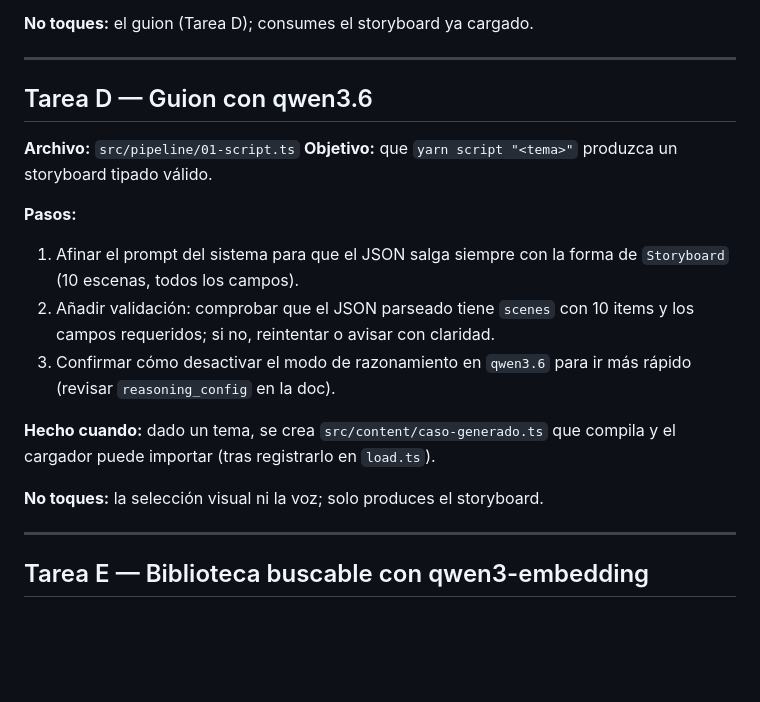
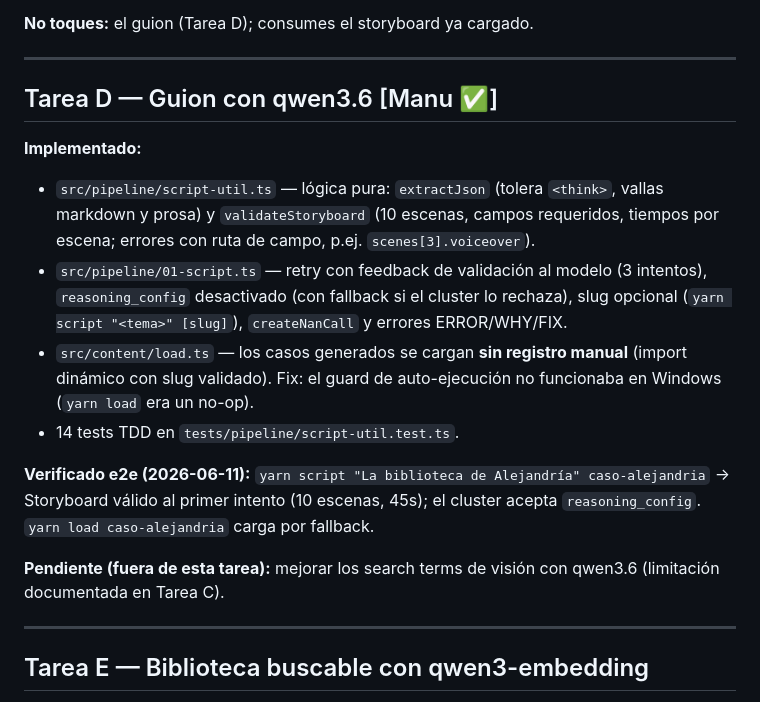
Before and after one commit to lamjesus/nan-video-pipeline, a Markdown page: docs/TAREAS.md, the part around the change. GitHub-like rendering; blank space fills up the shorter version.

Commit message:
docs: mark script generation task done and add session notes

```diff
--- a/docs/TAREAS.md
+++ b/docs/TAREAS.md
@@ -78,23 +78,27 @@ heurísticos débiles (ej. `scene-01`) traen archivo malo → mejorar keywords c
 
 ---
 
-## Tarea D — Guion con qwen3.6
+## Tarea D — Guion con qwen3.6 [Manu ✅]
 
-**Archivo:** `src/pipeline/01-script.ts`
-**Objetivo:** que `yarn script "<tema>"` produzca un storyboard tipado válido.
+**Implementado:**
+- `src/pipeline/script-util.ts` — lógica pura: `extractJson` (tolera `<think>`,
+  vallas markdown y prosa) y `validateStoryboard` (10 escenas, campos requeridos,
+  tiempos por escena; errores con ruta de campo, p.ej. `scenes[3].voiceover`).
+- `src/pipeline/01-script.ts` — retry con feedback de validación al modelo
+  (3 intentos), `reasoning_config` desactivado (con fallback si el cluster lo
+  rechaza), slug opcional (`yarn script "<tema>" [slug]`), `createNanCall` y
+  errores ERROR/WHY/FIX.
+- `src/content/load.ts` — los casos generados se cargan **sin registro manual**
+  (import dinámico con slug validado). Fix: el guard de auto-ejecución no
+  funcionaba en Windows (`yarn load` era un no-op).
+- 14 tests TDD en `tests/pipeline/script-util.test.ts`.
 
-**Pasos:**
-1. Afinar el prompt del sistema para que el JSON salga siempre con la forma de
-   `Storyboard` (10 escenas, todos los campos).
-2. Añadir validación: comprobar que el JSON parseado tiene `scenes` con 10 items
-   y los campos requeridos; si no, reintentar o avisar con claridad.
-3. Confirmar cómo desactivar el modo de razonamiento en `qwen3.6` para ir más
-   rápido (revisar `reasoning_config` en la doc).
+**Verificado e2e (2026-06-11):** `yarn script "La biblioteca de Alejandría"
+caso-alejandria` → Storyboard válido al primer intento (10 escenas, 45s); el
+cluster acepta `reasoning_config`. `yarn load caso-alejandria` carga por fallback.
 
-**Hecho cuando:** dado un tema, se crea `src/content/caso-generado.ts` que compila
-y el cargador puede importar (tras registrarlo en `load.ts`).
-
-**No toques:** la selección visual ni la voz; solo produces el storyboard.
+**Pendiente (fuera de esta tarea):** mejorar los search terms de visión con
+qwen3.6 (limitación documentada en Tarea C).
 
 ---
 
```
Also changed, not shown: docs/sessions/2026-06-11.md (added, +53 -0 lines).
